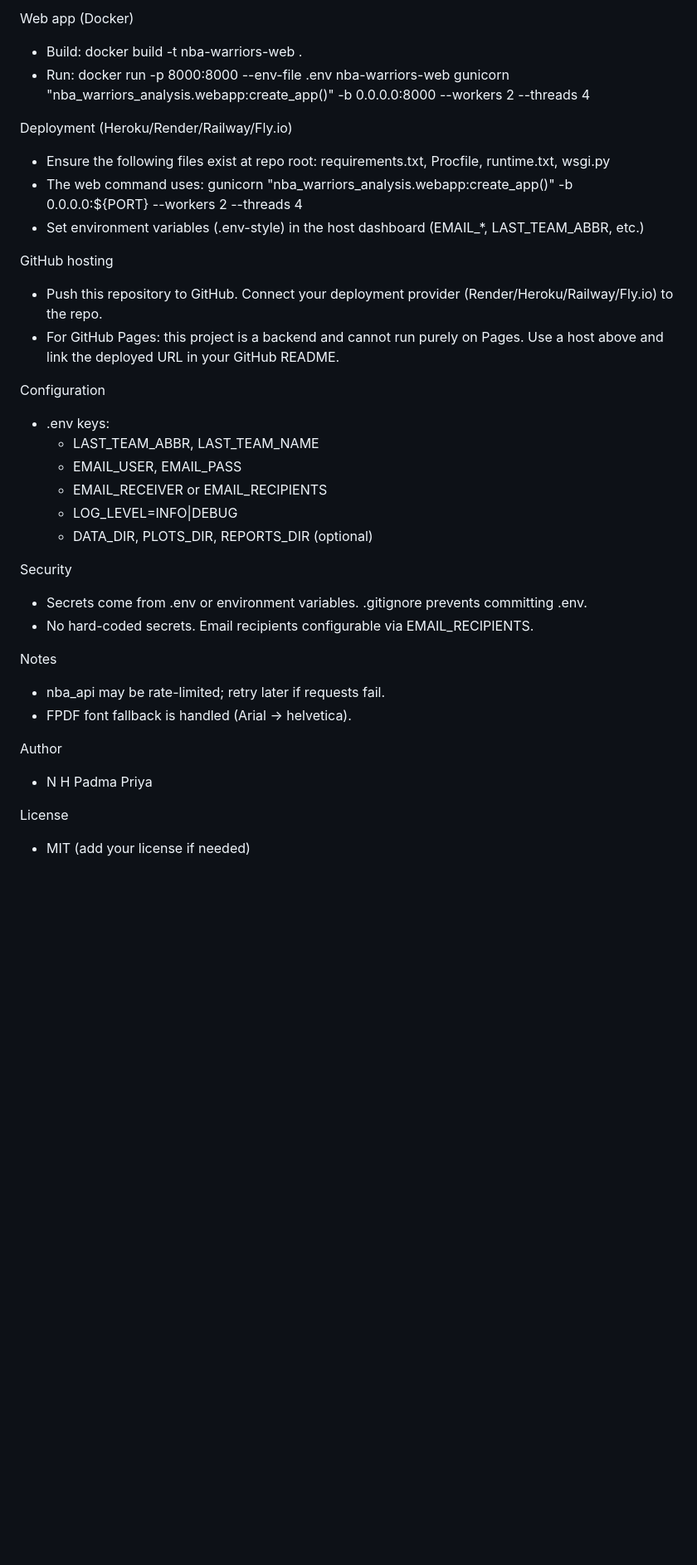
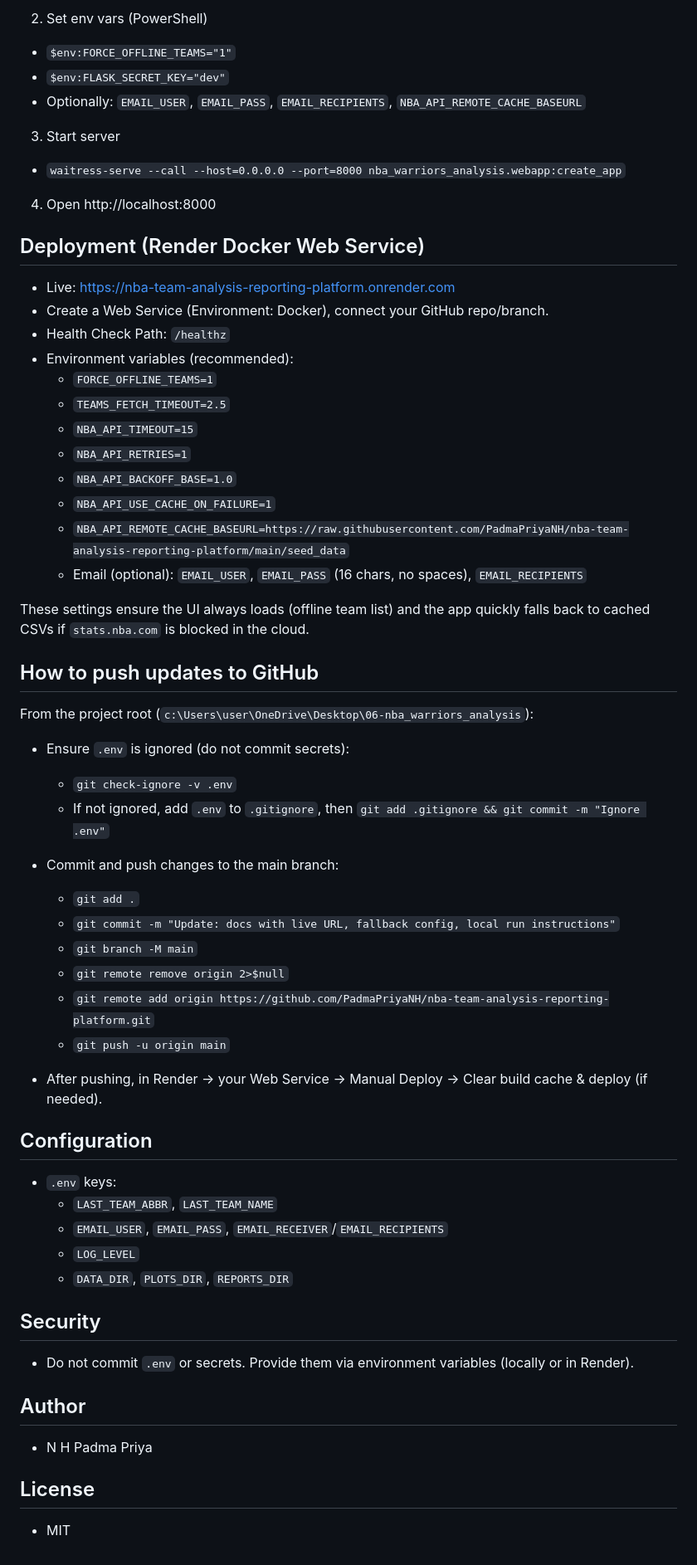
Before and after one commit to PadmaPriyaNH/nba-team-analysis-reporting-platform, a Markdown page: README.md, the part around the change printed below. Shown: that part at 83% size. Drawn GitHub-style; blank space fills up the shorter version.

```diff
--- a/README.md
+++ b/README.md
@@ -66,35 +57,59 @@ Docker
 
-Web app (Docker)
-- Build: docker build -t nba-warriors-web .
-- Run: docker run -p 8000:8000 --env-file .env nba-warriors-web gunicorn "nba_warriors_analysis.webapp:create_app()" -b 0.0.0.0:8000 --workers 2 --threads 4
+2) Set env vars (PowerShell)
+- `$env:FORCE_OFFLINE_TEAMS="1"`
+- `$env:FLASK_SECRET_KEY="dev"`
+- Optionally: `EMAIL_USER`, `EMAIL_PASS`, `EMAIL_RECIPIENTS`, `NBA_API_REMOTE_CACHE_BASEURL`
 
-Deployment (Heroku/Render/Railway/Fly.io)
-- Ensure the following files exist at repo root: requirements.txt, Procfile, runtime.txt, wsgi.py
-- The web command uses: gunicorn "nba_warriors_analysis.webapp:create_app()" -b 0.0.0.0:${PORT} --workers 2 --threads 4
-- Set environment variables (.env-style) in the host dashboard (EMAIL_*, LAST_TEAM_ABBR, etc.)
+3) Start server
+- `waitress-serve --call --host=0.0.0.0 --port=8000 nba_warriors_analysis.webapp:create_app`
 
-GitHub hosting
-- Push this repository to GitHub. Connect your deployment provider (Render/Heroku/Railway/Fly.io) to the repo.
-- For GitHub Pages: this project is a backend and cannot run purely on Pages. Use a host above and link the deployed URL in your GitHub README.
+4) Open http://localhost:8000
 
-Configuration
-- .env keys:
-  - LAST_TEAM_ABBR, LAST_TEAM_NAME
-  - EMAIL_USER, EMAIL_PASS
-  - EMAIL_RECEIVER or EMAIL_RECIPIENTS
-  - LOG_LEVEL=INFO|DEBUG
-  - DATA_DIR, PLOTS_DIR, REPORTS_DIR (optional)
+## Deployment (Render Docker Web Service)
+- Live: https://nba-team-analysis-reporting-platform.onrender.com
+- Create a Web Service (Environment: Docker), connect your GitHub repo/branch.
+- Health Check Path: `/healthz`
+- Environment variables (recommended):
+  - `FORCE_OFFLINE_TEAMS=1`
+  - `TEAMS_FETCH_TIMEOUT=2.5`
+  - `NBA_API_TIMEOUT=15`
+  - `NBA_API_RETRIES=1`
+  - `NBA_API_BACKOFF_BASE=1.0`
+  - `NBA_API_USE_CACHE_ON_FAILURE=1`
+  - `NBA_API_REMOTE_CACHE_BASEURL=https://raw.githubusercontent.com/PadmaPriyaNH/nba-team-analysis-reporting-platform/main/seed_data`
+  - Email (optional): `EMAIL_USER`, `EMAIL_PASS` (16 chars, no spaces), `EMAIL_RECIPIENTS`
 
-Security
-- Secrets come from .env or environment variables. .gitignore prevents committing .env.
-- No hard-coded secrets. Email recipients configurable via EMAIL_RECIPIENTS.
+These settings ensure the UI always loads (offline team list) and the app quickly falls back to cached CSVs if `stats.nba.com` is blocked in the cloud.
 
-Notes
-- nba_api may be rate-limited; retry later if requests fail.
-- FPDF font fallback is handled (Arial → helvetica).
+## How to push updates to GitHub
+From the project root (`c:\Users\user\OneDrive\Desktop\06-nba_warriors_analysis`):
 
-Author
+- Ensure `.env` is ignored (do not commit secrets):
+  - `git check-ignore -v .env`
+  - If not ignored, add `.env` to `.gitignore`, then `git add .gitignore && git commit -m "Ignore .env"`
+
+- Commit and push changes to the main branch:
+  - `git add .`
+  - `git commit -m "Update: docs with live URL, fallback config, local run instructions"`
+  - `git branch -M main`
+  - `git remote remove origin 2>$null`
+  - `git remote add origin https://github.com/PadmaPriyaNH/nba-team-analysis-reporting-platform.git`
+  - `git push -u origin main`
+
+- After pushing, in Render → your Web Service → Manual Deploy → Clear build cache & deploy (if needed).
+
+## Configuration
+- `.env` keys:
+  - `LAST_TEAM_ABBR`, `LAST_TEAM_NAME`
+  - `EMAIL_USER`, `EMAIL_PASS`, `EMAIL_RECEIVER`/`EMAIL_RECIPIENTS`
+  - `LOG_LEVEL`
+  - `DATA_DIR`, `PLOTS_DIR`, `REPORTS_DIR`
+
+## Security
+- Do not commit `.env` or secrets. Provide them via environment variables (locally or in Render).
+
+## Author
 - N H Padma Priya
 
-License
-- MIT (add your license if needed)
+## License
+- MIT
```
Also changed, not shown: other parts of README.md (+47 -56 lines).
